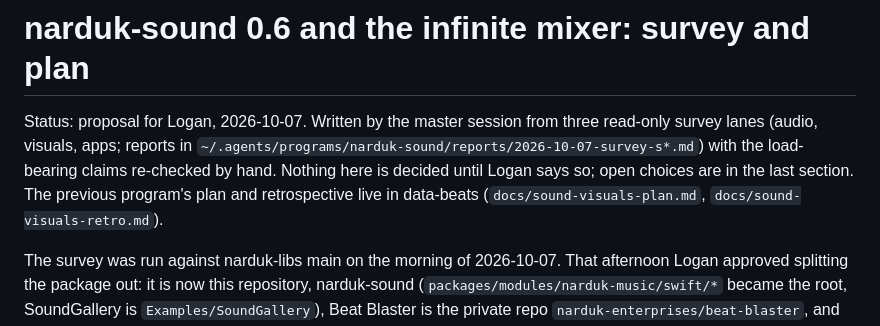
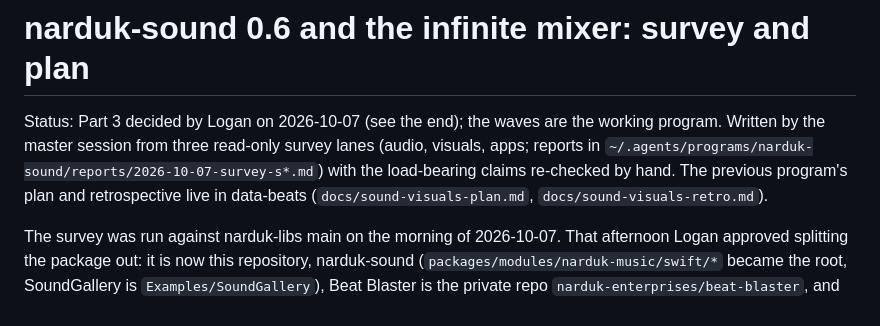
Before and after one commit to narduk-enterprises/narduk-sound, a Markdown page: docs/infinite-mixer-plan.md, the part around one of its changes. Drawn GitHub-style.

```diff
--- a/docs/infinite-mixer-plan.md
+++ b/docs/infinite-mixer-plan.md
@@ -1,10 +1,10 @@
 # narduk-sound 0.6 and the infinite mixer: survey and plan
 
-Status: proposal for Logan, 2026-10-07. Written by the master session from three
+Status: Part 3 decided by Logan on 2026-10-07 (see the end); the waves are the
+working program. Written by the master session from three
 read-only survey lanes (audio, visuals, apps; reports in
 `~/.agents/programs/narduk-sound/reports/2026-10-07-survey-s*.md`) with the
-load-bearing claims re-checked by hand. Nothing here is decided until Logan says
-so; open choices are in the last section. The previous program's plan and
+load-bearing claims re-checked by hand. The previous program's plan and
 retrospective live in data-beats (`docs/sound-visuals-plan.md`,
 `docs/sound-visuals-retro.md`).
 
```
Also changed, not shown: other parts of docs/infinite-mixer-plan.md (+28 -27 lines), CHANGELOG.md (+11 -11 lines).
